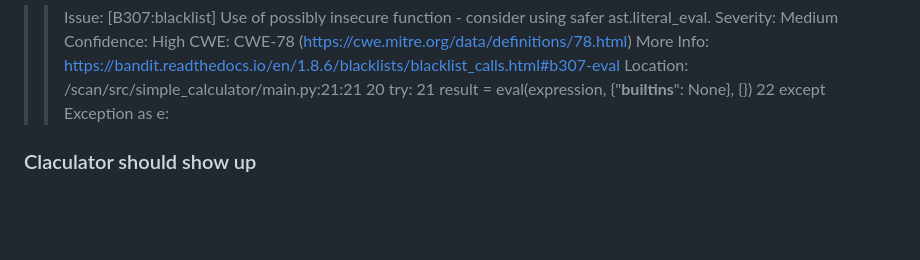
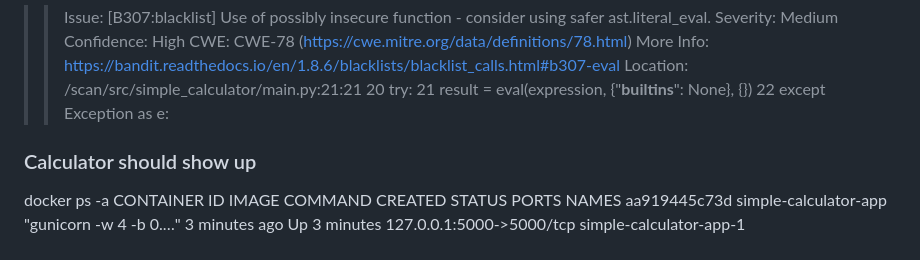
Before and after one commit to mklmfane/simple-calculator-python, a Markdown page: README.md, the part around the change. Drawn GitHub-style; blank space fills up the shorter version.

```diff
--- a/README.md
+++ b/README.md
@@ -241,7 +241,12 @@ Test results:
 22              except Exception as e:
 
 
-### Claculator should show up
+### Calculator should show up
+
+docker ps -a
+CONTAINER ID   IMAGE                   COMMAND                  CREATED         STATUS         PORTS                      NAMES
+aa919445c73d   simple-calculator-app   "gunicorn -w 4 -b 0.…"   3 minutes ago   Up 3 minutes   127.0.0.1:5000->5000/tcp   simple-calculator-app-1
+
 ![img.png](img.png)
 ---
 
```
